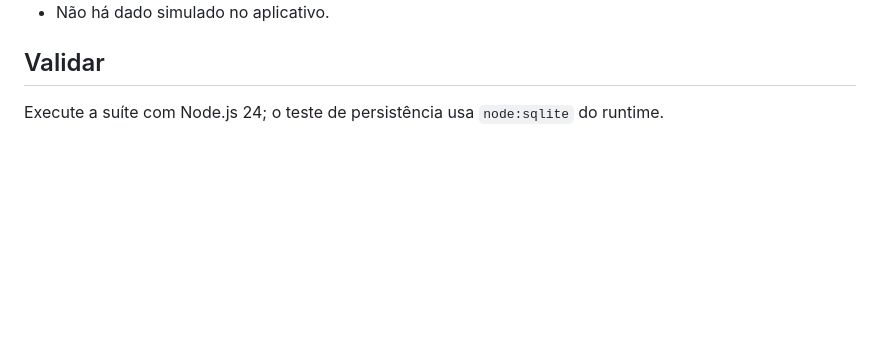
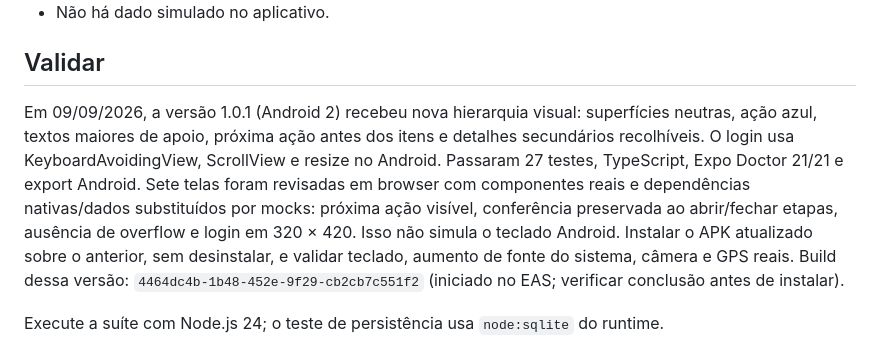
Before and after one commit to felipefrf/software-house, a Markdown page: mobile/README.md, the part around the change. Drawn GitHub-style; blank space fills up the shorter version.

Commit message:
docs(mobile): record redesigned preview and device acceptance checks

```diff
--- a/mobile/README.md
+++ b/mobile/README.md
@@ -88,6 +88,18 @@ Se a resposta da RPC for perdida ou ambígua, as evidências local e remota são
 - Não há dado simulado no aplicativo.
 
 ## Validar
+
+Em 09/09/2026, a versão 1.0.1 (Android 2) recebeu nova hierarquia visual:
+superfícies neutras, ação azul, textos maiores de apoio, próxima ação antes dos
+itens e detalhes secundários recolhíveis. O login usa KeyboardAvoidingView,
+ScrollView e resize no Android. Passaram 27 testes, TypeScript, Expo Doctor 21/21
+e export Android. Sete telas foram revisadas em browser com componentes reais e
+dependências nativas/dados substituídos por mocks: próxima ação visível, conferência
+preservada ao abrir/fechar etapas, ausência de overflow e login em 320 × 420.
+Isso não simula o teclado Android. Instalar o APK atualizado sobre o anterior,
+sem desinstalar, e validar teclado, aumento de fonte do sistema, câmera e GPS reais.
+Build dessa versão: `4464dc4b-1b48-452e-9f29-cb2cb7c551f2` (iniciado no EAS;
+verificar conclusão antes de instalar).
 
 Execute a suíte com Node.js 24; o teste de persistência usa `node:sqlite` do runtime.
 
```
Also changed, not shown: .Codex/pending.md (+1 -1 lines).
